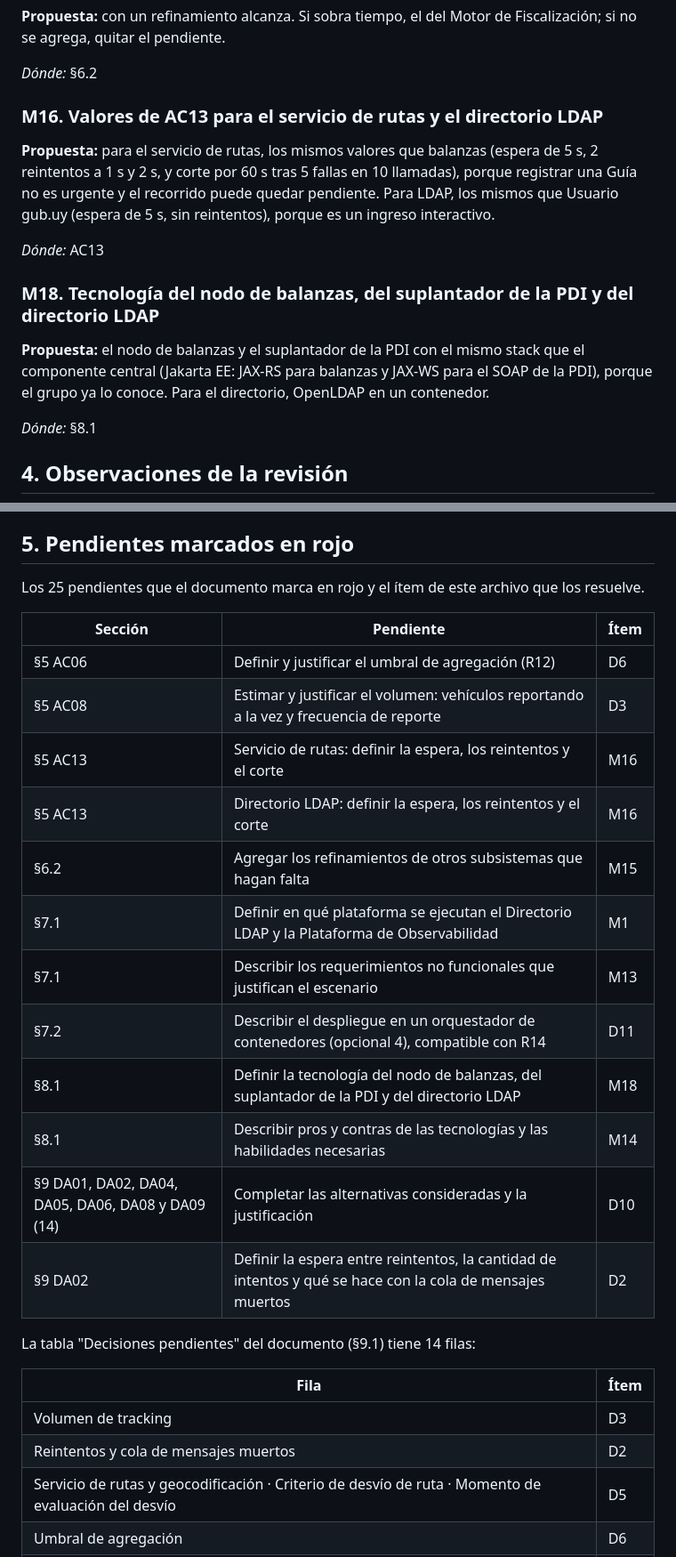
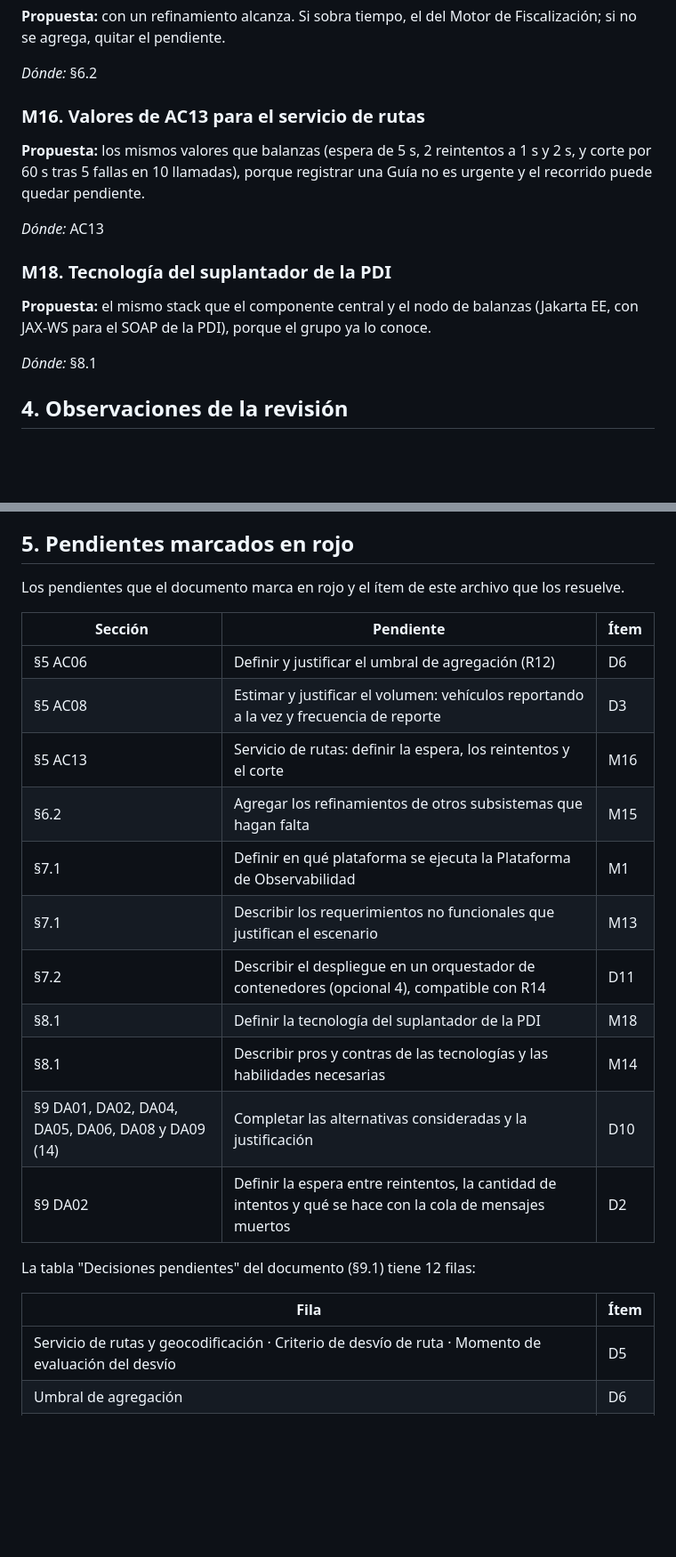
Before and after one commit to LucasLazogue/TSE-carga-uy, a Markdown page: docs/informe/CORRECCIONES.md, 2 parts joined by grey strips. Shown at 89% size. Drawn GitHub-style; blank space fills up the shorter version.

Commit message:
docs: quitar de CORRECCIONES lo que resuelve esta PR

```diff
--- a/docs/informe/CORRECCIONES.md
+++ b/docs/informe/CORRECCIONES.md
@@ -167,15 +169,15 @@ También hay que decidirlas, pero son acotadas.
 
 *Dónde:* §6.2
 
-### M16. Valores de AC13 para el servicio de rutas y el directorio LDAP
+### M16. Valores de AC13 para el servicio de rutas
 
-**Propuesta:** para el servicio de rutas, los mismos valores que balanzas (espera de 5 s, 2 reintentos a 1 s y 2 s, y corte por 60 s tras 5 fallas en 10 llamadas), porque registrar una Guía no es urgente y el recorrido puede quedar pendiente. Para LDAP, los mismos que Usuario gub.uy (espera de 5 s, sin reintentos), porque es un ingreso interactivo.
+**Propuesta:** los mismos valores que balanzas (espera de 5 s, 2 reintentos a 1 s y 2 s, y corte por 60 s tras 5 fallas en 10 llamadas), porque registrar una Guía no es urgente y el recorrido puede quedar pendiente.
 
 *Dónde:* AC13
 
-### M18. Tecnología del nodo de balanzas, del suplantador de la PDI y del directorio LDAP
+### M18. Tecnología del suplantador de la PDI
 
-**Propuesta:** el nodo de balanzas y el suplantador de la PDI con el mismo stack que el componente central (Jakarta EE: JAX-RS para balanzas y JAX-WS para el SOAP de la PDI), porque el grupo ya lo conoce. Para el directorio, OpenLDAP en un contenedor.
+**Propuesta:** el mismo stack que el componente central y el nodo de balanzas (Jakarta EE, con JAX-WS para el SOAP de la PDI), porque el grupo ya lo conoce.
 
 *Dónde:* §8.1
 
@@ -245,29 +247,26 @@ Faltan las consecuencias de la decisión. (a) El exceso de carga se detecta reci
 
 ## 5. Pendientes marcados en rojo
 
-Los 25 pendientes que el documento marca en rojo y el ítem de este archivo que los resuelve.
+Los pendientes que el documento marca en rojo y el ítem de este archivo que los resuelve.
 
 | Sección | Pendiente | Ítem |
 |---|---|---|
 | §5 AC06 | Definir y justificar el umbral de agregación (R12) | D6 |
 | §5 AC08 | Estimar y justificar el volumen: vehículos reportando a la vez y frecuencia de reporte | D3 |
 | §5 AC13 | Servicio de rutas: definir la espera, los reintentos y el corte | M16 |
-| §5 AC13 | Directorio LDAP: definir la espera, los reintentos y el corte | M16 |
 | §6.2 | Agregar los refinamientos de otros subsistemas que hagan falta | M15 |
-| §7.1 | Definir en qué plataforma se ejecutan el Directorio LDAP y la Plataforma de Observabilidad | M1 |
+| §7.1 | Definir en qué plataforma se ejecuta la Plataforma de Observabilidad | M1 |
 | §7.1 | Describir los requerimientos no funcionales que justifican el escenario | M13 |
 | §7.2 | Describir el despliegue en un orquestador de contenedores (opcional 4), compatible con R14 | D11 |
-| §8.1 | Definir la tecnología del nodo de balanzas, del suplantador de la PDI y del directorio LDAP | M18 |
+| §8.1 | Definir la tecnología del suplantador de la PDI | M18 |
 | §8.1 | Describir pros y contras de las tecnologías y las habilidades necesarias | M14 |
 | §9 DA01, DA02, DA04, DA05, DA06, DA08 y DA09 (14) | Completar las alternativas consideradas y la justificación | D10 |
 | §9 DA02 | Definir la espera entre reintentos, la cantidad de intentos y qué se hace con la cola de mensajes muertos | D2 |
 
-La tabla "Decisiones pendientes" del documento (§9.1) tiene 14 filas:
+La tabla "Decisiones pendientes" del documento (§9.1) tiene 12 filas:
 
 | Fila | Ítem |
 |---|---|
-| Volumen de tracking | D3 |
-| Reintentos y cola de mensajes muertos | D2 |
 | Servicio de rutas y geocodificación · Criterio de desvío de ruta · Momento de evaluación del desvío | D5 |
 | Umbral de agregación | D6 |
 | Escalado y orquestador · Prueba de performance | D11 |
```
Also changed, not shown: other parts of docs/informe/CORRECCIONES.md (+5 -3 lines).
